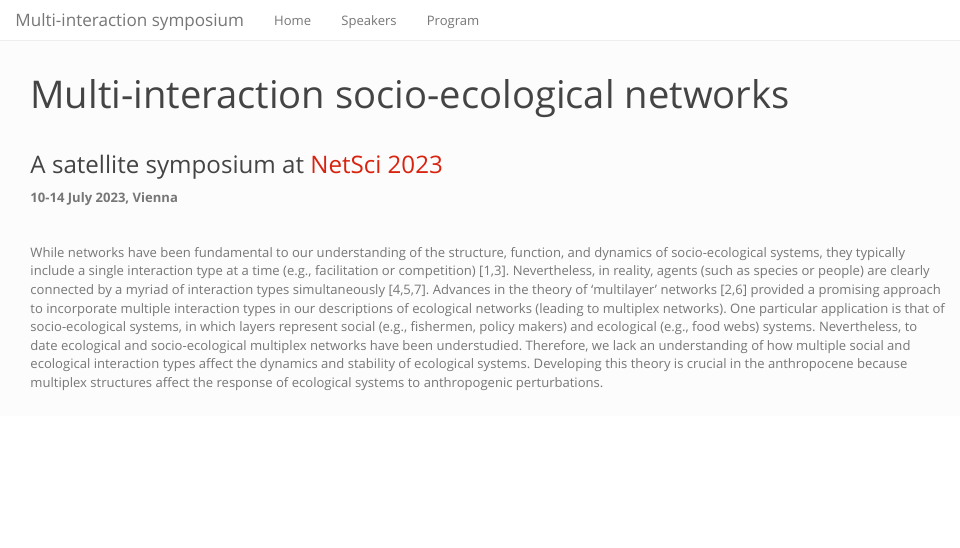
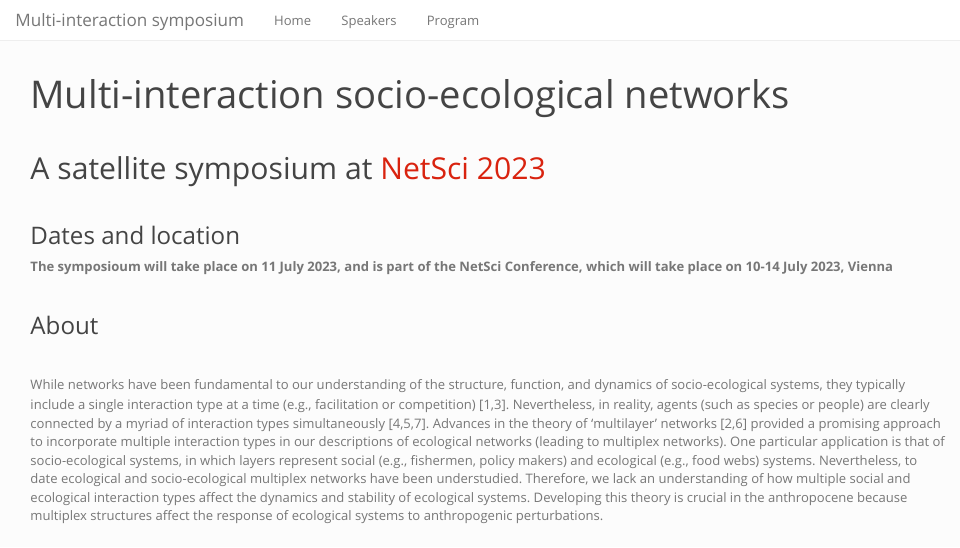
Before and after one commit to skefi/multi-interaction-symposium, an R Markdown document (index.Rmd): the page in a window 1100 px wide, from its top. Rendered offline with R 4.5, knitr and Pandoc, with nearby package versions.

Commit message:
Updated sections

```diff
--- a/index.Rmd
+++ b/index.Rmd
@@ -6,9 +6,17 @@ output: html_document
 
 <br />
 
-### A satellite symposium at [NetSci 2023](https://netsci2023.wixsite.com/netsci2023)
+## A satellite symposium at [NetSci 2023](https://netsci2023.wixsite.com/netsci2023)
 
-**10-14 July 2023, Vienna**
+<br />
+
+### Dates and location
+
+**The symposioum will take place on 11 July 2023, and is part of the NetSci Conference, which will take place on 10-14 July 2023, Vienna**
+
+<br />
+
+### About
 
 <br />
 
```
Also changed, not shown: 4 other files.
